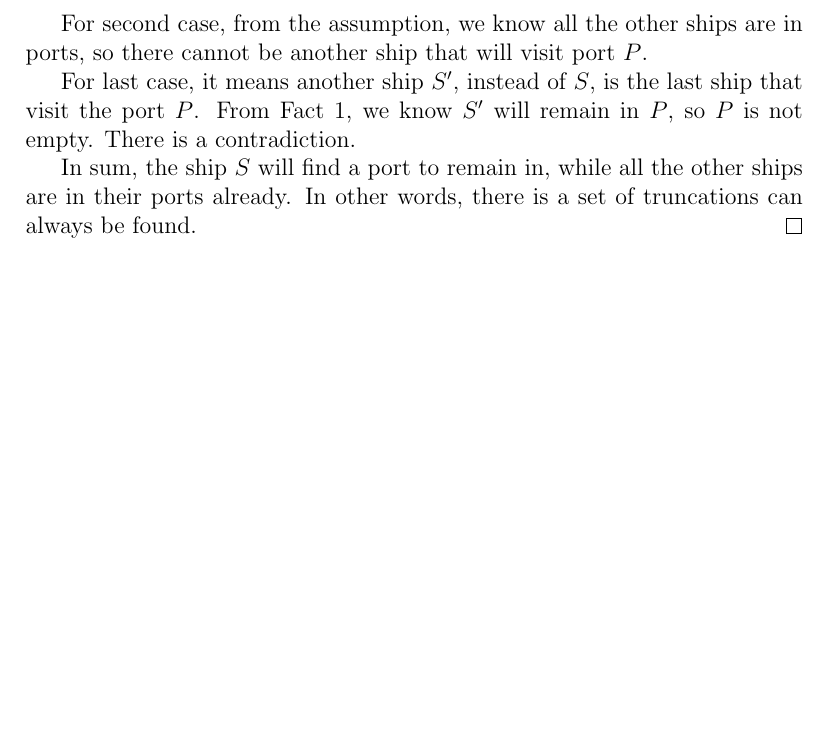
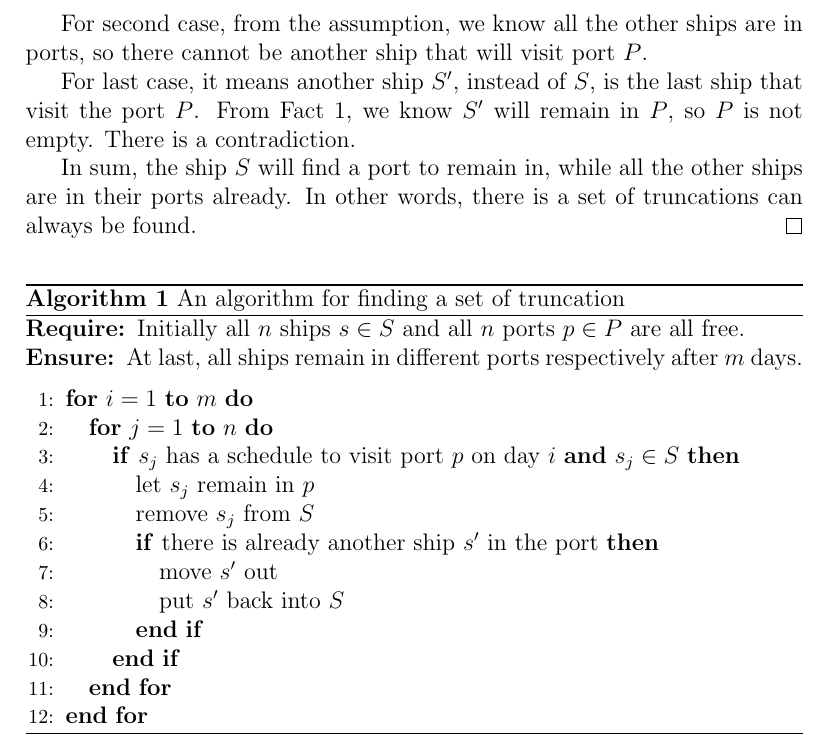
Before and after one commit to lalew/2011fall, a LaTeX problem sheet (cis502/hw/0/hw0.tex): part of page 2 of 2, cut so that both start at the same text, the shorter picture padded with empty space. Compiled offline with pdfLaTeX.

Commit message:
cis502.hw0 finished

```diff
--- a/cis502/hw/0/hw0.tex
+++ b/cis502/hw/0/hw0.tex
@@ -2,6 +2,8 @@
 \usepackage[utf8x]{inputenc}
 \usepackage{ucs}
 \usepackage{amsthm}
+\usepackage{algorithm}
+\usepackage{algorithmic}
 
 
 \author{Zi Yan}
@@ -61,6 +63,28 @@ are in their ports already. In other words, there is a set of truncations can
 always be found.
 \end{proof}
 
+\begin{algorithm}[h!]
+\caption{An algorithm for finding a set of truncation}
+\begin{algorithmic}[1]
+\REQUIRE Initially all $n$ ships $s \in S$ and all $n$ ports $p \in P$ are all free.
+\ENSURE At last, all ships remain in different ports respectively after $m$ days.
+
+\medskip
+
+\FOR{$i=1$ \TO $m$}
+    \FOR{$j=1$ \TO $n$}
+	    \IF{$s_j$ has a schedule to visit port $p$ on day $i$ \AND $s_j \in S$}
+	    \STATE let $s_j$ remain in $p$
+	    \STATE remove $s_j$ from $S$
+	        \IF{there is already another ship $s'$ in the port}
+	        \STATE move $s'$ out
+	        \STATE put $s'$ back into $S$
+	        \ENDIF
+	    \ENDIF
+	\ENDFOR
+\ENDFOR
+\end{algorithmic}
+\end{algorithm}
 
 
 \end{document}
```
Also changed, not shown: cis502/hw/0/hw0.pdf.
